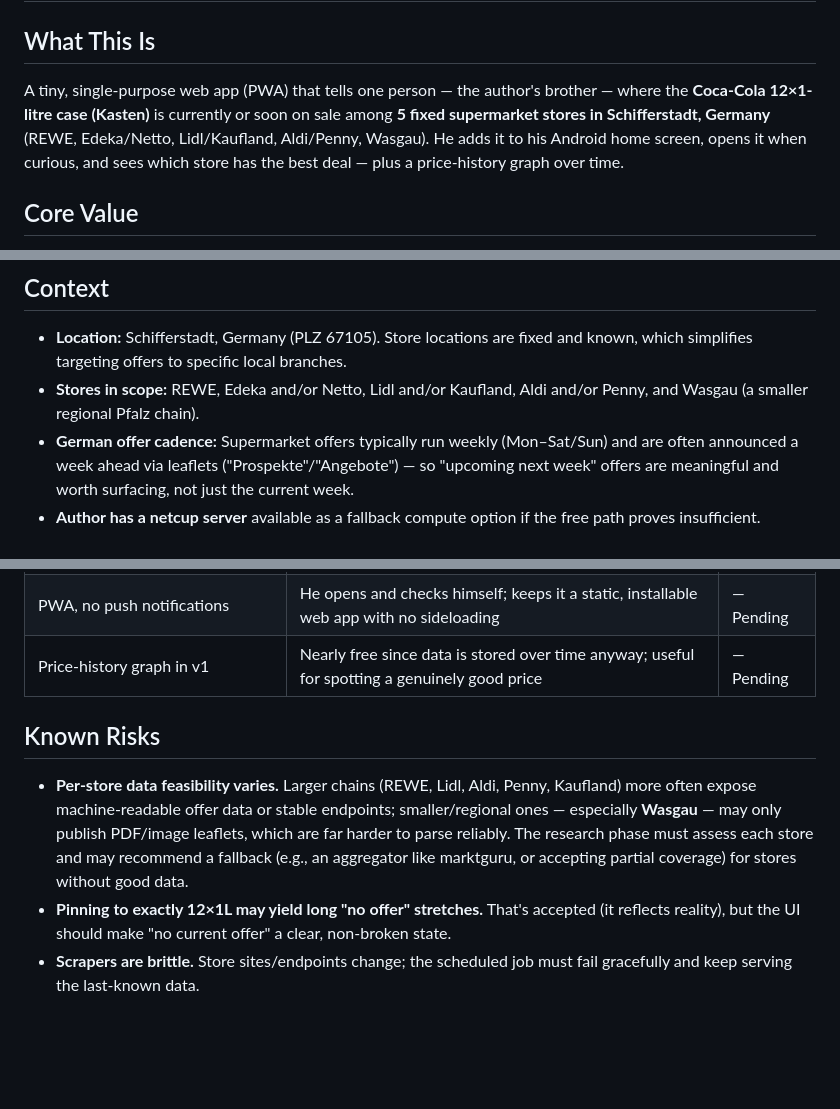
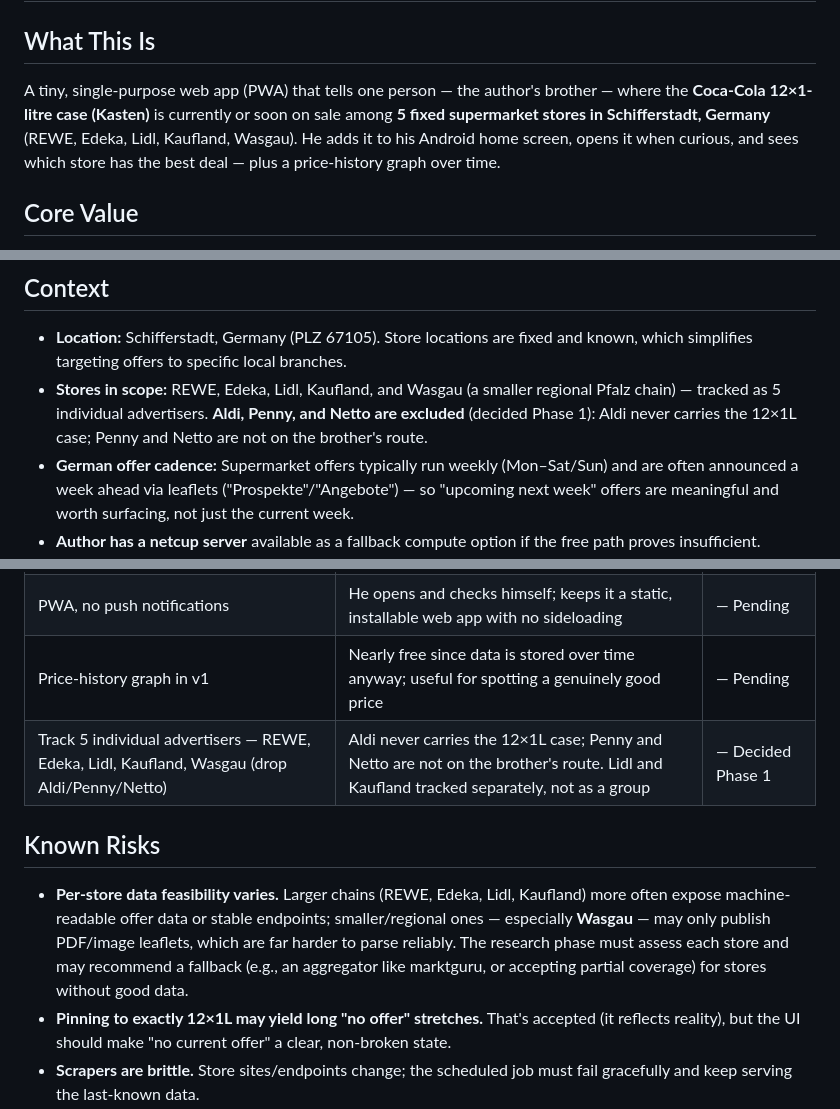
Before and after one commit to Polarfox-code-inc/ColaApp, a Markdown page: .planning/PROJECT.md, 3 parts joined by grey strips. Drawn GitHub-style; blank space fills up the shorter version.

Commit message:
docs(project): narrow store set to REWE/Edeka/Lidl/Kaufland/Wasgau (Phase 1 decision)

```diff
--- a/.planning/PROJECT.md
+++ b/.planning/PROJECT.md
@@ -2,7 +2,7 @@
 
 ## What This Is
 
-A tiny, single-purpose web app (PWA) that tells one person — the author's brother — where the **Coca-Cola 12×1-litre case (Kasten)** is currently or soon on sale among **5 fixed supermarket stores in Schifferstadt, Germany** (REWE, Edeka/Netto, Lidl/Kaufland, Aldi/Penny, Wasgau). He adds it to his Android home screen, opens it when curious, and sees which store has the best deal — plus a price-history graph over time.
+A tiny, single-purpose web app (PWA) that tells one person — the author's brother — where the **Coca-Cola 12×1-litre case (Kasten)** is currently or soon on sale among **5 fixed supermarket stores in Schifferstadt, Germany** (REWE, Edeka, Lidl, Kaufland, Wasgau). He adds it to his Android home screen, opens it when curious, and sees which store has the best deal — plus a price-history graph over time.
 
 ## Core Value
 
@@ -42,7 +42,7 @@ When the 12×1L Coca-Cola case goes on sale at one of the 5 Schifferstadt stores
 ## Context
 
 - **Location:** Schifferstadt, Germany (PLZ 67105). Store locations are fixed and known, which simplifies targeting offers to specific local branches.
-- **Stores in scope:** REWE, Edeka and/or Netto, Lidl and/or Kaufland, Aldi and/or Penny, and Wasgau (a smaller regional Pfalz chain).
+- **Stores in scope:** REWE, Edeka, Lidl, Kaufland, and Wasgau (a smaller regional Pfalz chain) — tracked as 5 individual advertisers. **Aldi, Penny, and Netto are excluded** (decided Phase 1): Aldi never carries the 12×1L case; Penny and Netto are not on the brother's route.
 - **German offer cadence:** Supermarket offers typically run weekly (Mon–Sat/Sun) and are often announced a week ahead via leaflets ("Prospekte"/"Angebote") — so "upcoming next week" offers are meaningful and worth surfacing, not just the current week.
 - **Author has a netcup server** available as a fallback compute option if the free path proves insufficient.
 - **Single user:** The author's brother. No growth, scale, or multi-user concerns.
@@ -66,12 +66,13 @@ When the 12×1L Coca-Cola case goes on sale at one of the 5 Schifferstadt stores
 | GitHub Actions (cron scrape) + GitHub Pages (PWA) | Meets "free + no local hosting" with zero maintenance; data file decouples scraper from frontend | — Pending |
 | PWA, no push notifications | He opens and checks himself; keeps it a static, installable web app with no sideloading | — Pending |
 | Price-history graph in v1 | Nearly free since data is stored over time anyway; useful for spotting a genuinely good price | — Pending |
+| Track 5 individual advertisers — REWE, Edeka, Lidl, Kaufland, Wasgau (drop Aldi/Penny/Netto) | Aldi never carries the 12×1L case; Penny and Netto are not on the brother's route. Lidl and Kaufland tracked separately, not as a group | — Decided Phase 1 |
 
 ## Known Risks
 
 <!-- Surfaced during questioning; for research/roadmap to address. -->
 
-- **Per-store data feasibility varies.** Larger chains (REWE, Lidl, Aldi, Penny, Kaufland) more often expose machine-readable offer data or stable endpoints; smaller/regional ones — especially **Wasgau** — may only publish PDF/image leaflets, which are far harder to parse reliably. The research phase must assess each store and may recommend a fallback (e.g., an aggregator like marktguru, or accepting partial coverage) for stores without good data.
+- **Per-store data feasibility varies.** Larger chains (REWE, Edeka, Lidl, Kaufland) more often expose machine-readable offer data or stable endpoints; smaller/regional ones — especially **Wasgau** — may only publish PDF/image leaflets, which are far harder to parse reliably. The research phase must assess each store and may recommend a fallback (e.g., an aggregator like marktguru, or accepting partial coverage) for stores without good data.
 - **Pinning to exactly 12×1L may yield long "no offer" stretches.** That's accepted (it reflects reality), but the UI should make "no current offer" a clear, non-broken state.
 - **Scrapers are brittle.** Store sites/endpoints change; the scheduled job must fail gracefully and keep serving the last-known data.
 
```
Also changed, not shown: other parts of .planning/PROJECT.md (+1 -1 lines).
